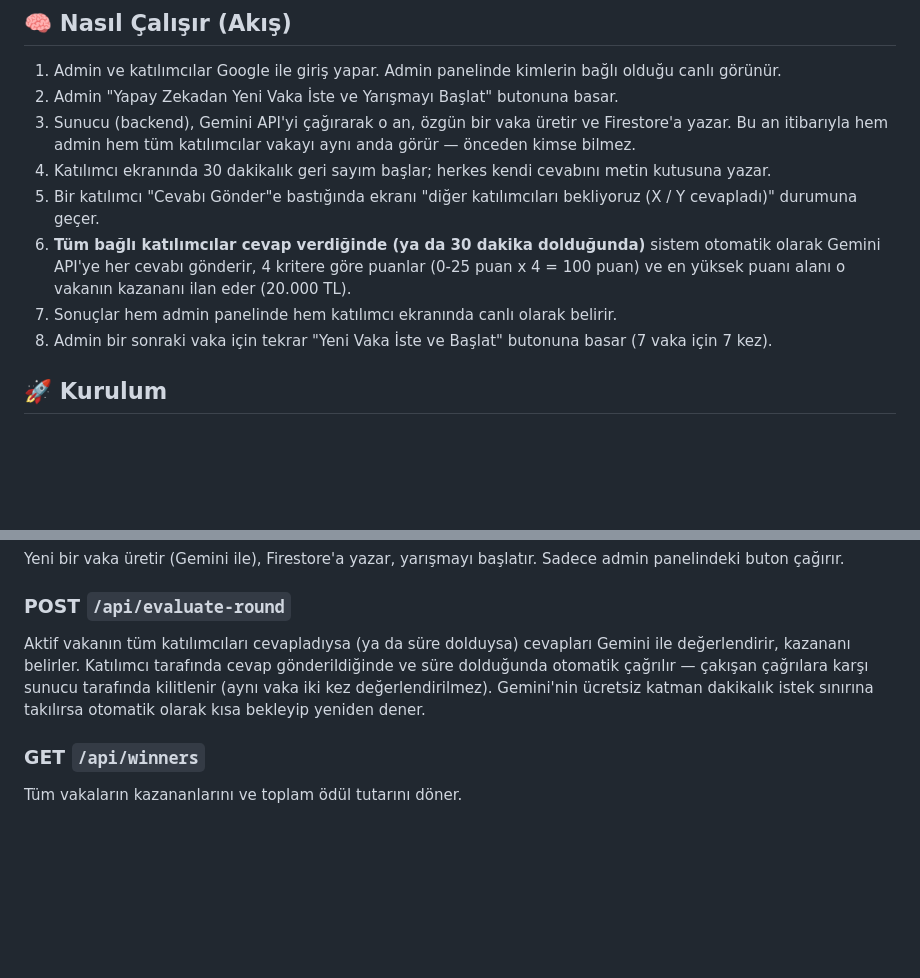
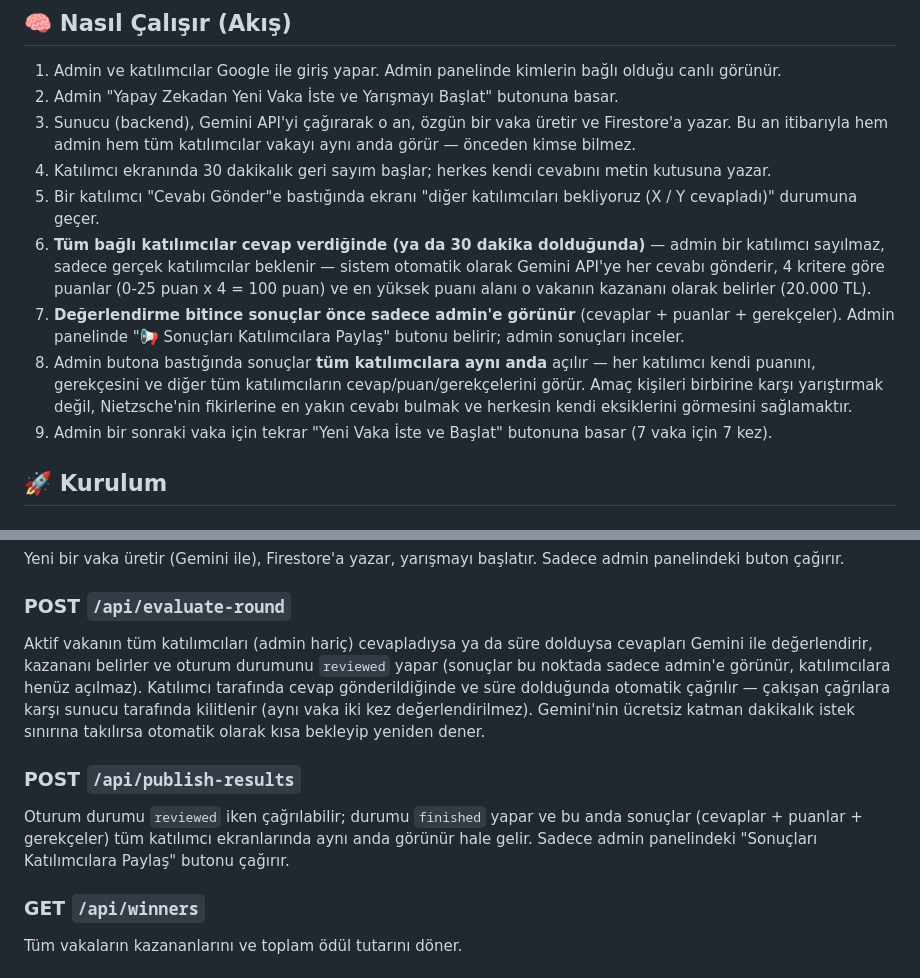
Before and after one commit to erginylmz-eng/nietzsche-yarismasi, a Markdown page: README.md, 2 parts joined by grey strips. Rendered like a GitHub page; blank space fills up the shorter version.

```diff
--- a/README.md
+++ b/README.md
@@ -21,9 +21,10 @@ Friedrich Nietzsche'nin perspektifinden kurumsal vakaları analiz etmek için ta
 3. Sunucu (backend), Gemini API'yi çağırarak o an, özgün bir vaka üretir ve Firestore'a yazar. Bu an itibarıyla hem admin hem tüm katılımcılar vakayı aynı anda görür — önceden kimse bilmez.
 4. Katılımcı ekranında 30 dakikalık geri sayım başlar; herkes kendi cevabını metin kutusuna yazar.
 5. Bir katılımcı "Cevabı Gönder"e bastığında ekranı "diğer katılımcıları bekliyoruz (X / Y cevapladı)" durumuna geçer.
-6. **Tüm bağlı katılımcılar cevap verdiğinde (ya da 30 dakika dolduğunda)** sistem otomatik olarak Gemini API'ye her cevabı gönderir, 4 kritere göre puanlar (0-25 puan x 4 = 100 puan) ve en yüksek puanı alanı o vakanın kazananı ilan eder (20.000 TL).
-7. Sonuçlar hem admin panelinde hem katılımcı ekranında canlı olarak belirir.
-8. Admin bir sonraki vaka için tekrar "Yeni Vaka İste ve Başlat" butonuna basar (7 vaka için 7 kez).
+6. **Tüm bağlı katılımcılar cevap verdiğinde (ya da 30 dakika dolduğunda)** — admin bir katılımcı sayılmaz, sadece gerçek katılımcılar beklenir — sistem otomatik olarak Gemini API'ye her cevabı gönderir, 4 kritere göre puanlar (0-25 puan x 4 = 100 puan) ve en yüksek puanı alanı o vakanın kazananı olarak belirler (20.000 TL).
+7. **Değerlendirme bitince sonuçlar önce sadece admin'e görünür** (cevaplar + puanlar + gerekçeler). Admin panelinde "📢 Sonuçları Katılımcılara Paylaş" butonu belirir; admin sonuçları inceler.
+8. Admin butona bastığında sonuçlar **tüm katılımcılara aynı anda** açılır — her katılımcı kendi puanını, gerekçesini ve diğer tüm katılımcıların cevap/puan/gerekçelerini görür. Amaç kişileri birbirine karşı yarıştırmak değil, Nietzsche'nin fikirlerine en yakın cevabı bulmak ve herkesin kendi eksiklerini görmesini sağlamaktır.
+9. Admin bir sonraki vaka için tekrar "Yeni Vaka İste ve Başlat" butonuna basar (7 vaka için 7 kez).
 
 ## 🚀 Kurulum
 
@@ -85,7 +86,10 @@ Railway, push sonrası otomatik olarak yeniden deploy eder. Environment variable
 Yeni bir vaka üretir (Gemini ile), Firestore'a yazar, yarışmayı başlatır. Sadece admin panelindeki buton çağırır.
 
 ### POST `/api/evaluate-round`
-Aktif vakanın tüm katılımcıları cevapladıysa (ya da süre dolduysa) cevapları Gemini ile değerlendirir, kazananı belirler. Katılımcı tarafında cevap gönderildiğinde ve süre dolduğunda otomatik çağrılır — çakışan çağrılara karşı sunucu tarafında kilitlenir (aynı vaka iki kez değerlendirilmez). Gemini'nin ücretsiz katman dakikalık istek sınırına takılırsa otomatik olarak kısa bekleyip yeniden dener.
+Aktif vakanın tüm katılımcıları (admin hariç) cevapladıysa ya da süre dolduysa cevapları Gemini ile değerlendirir, kazananı belirler ve oturum durumunu `reviewed` yapar (sonuçlar bu noktada sadece admin'e görünür, katılımcılara henüz açılmaz). Katılımcı tarafında cevap gönderildiğinde ve süre dolduğunda otomatik çağrılır — çakışan çağrılara karşı sunucu tarafında kilitlenir (aynı vaka iki kez değerlendirilmez). Gemini'nin ücretsiz katman dakikalık istek sınırına takılırsa otomatik olarak kısa bekleyip yeniden dener.
+
+### POST `/api/publish-results`
+Oturum durumu `reviewed` iken çağrılabilir; durumu `finished` yapar ve bu anda sonuçlar (cevaplar + puanlar + gerekçeler) tüm katılımcı ekranlarında aynı anda görünür hale gelir. Sadece admin panelindeki "Sonuçları Katılımcılara Paylaş" butonu çağırır.
 
 ### GET `/api/winners`
 Tüm vakaların kazananlarını ve toplam ödül tutarını döner.
```
